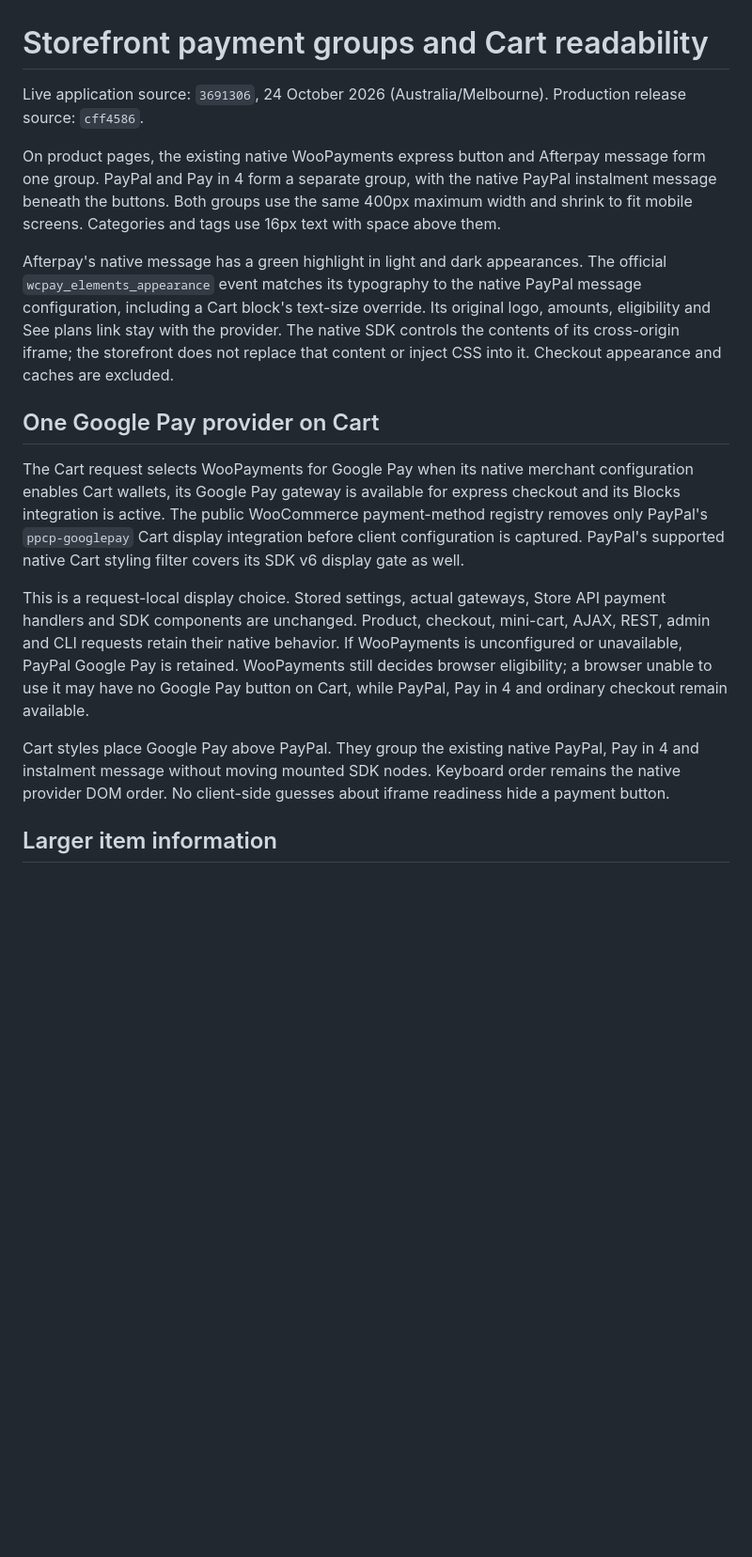
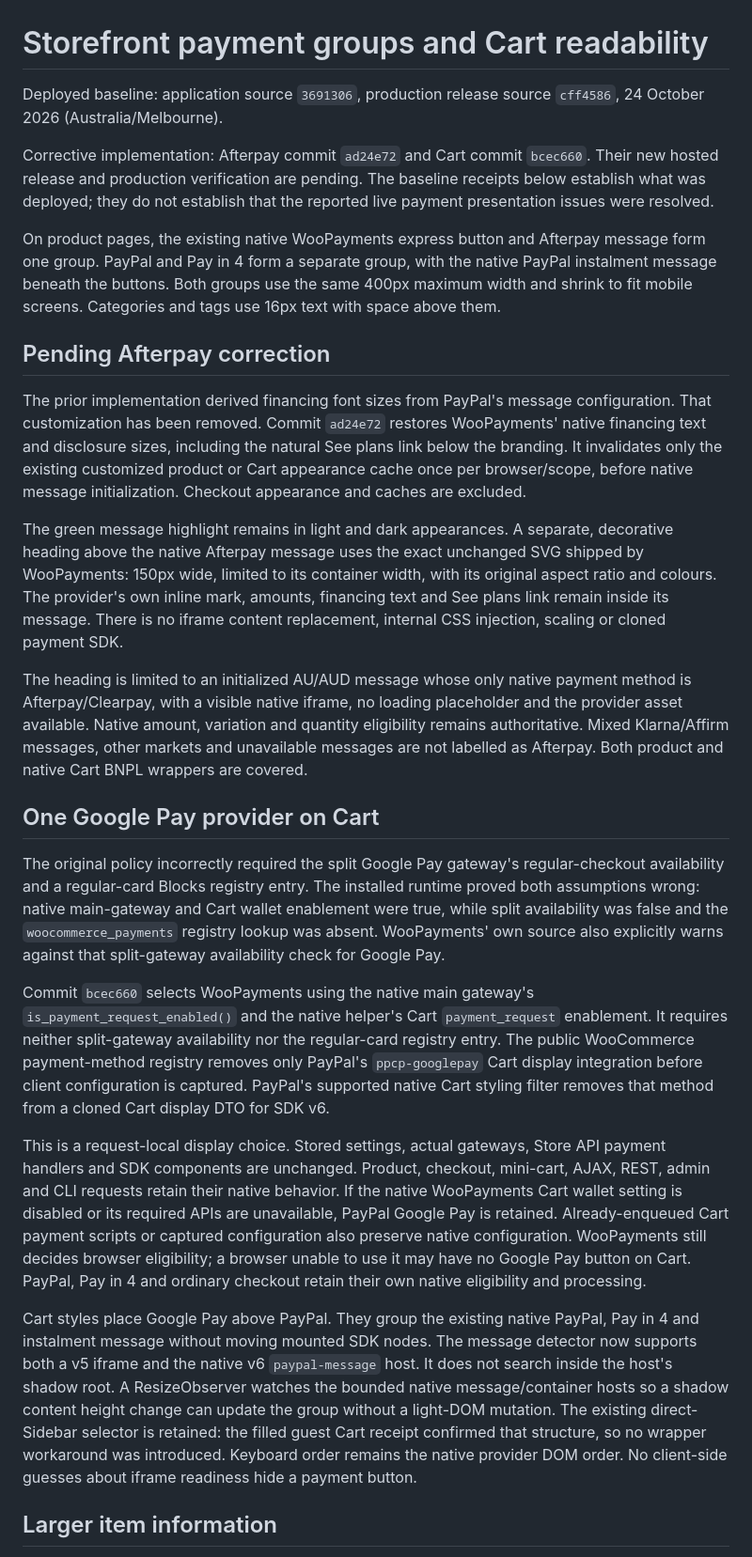
Before and after one commit to nkrake6/petish, a Markdown page: docs/STOREFRONT-PAYMENT-LAYOUT.md, the part around one of its changes. Shown at 94% size. GitHub-like rendering; blank space fills up the shorter version.

Commit message:
Document corrective payment policy and live verification limits

```diff
--- a/docs/STOREFRONT-PAYMENT-LAYOUT.md
+++ b/docs/STOREFRONT-PAYMENT-LAYOUT.md
@@ -1,7 +1,12 @@
 # Storefront payment groups and Cart readability
 
-Live application source: `3691306`, 24 October 2026
-(Australia/Melbourne). Production release source: `cff4586`.
+Deployed baseline: application source `3691306`, production release source
+`cff4586`, 24 October 2026 (Australia/Melbourne).
+
+Corrective implementation: Afterpay commit `ad24e72` and Cart commit `bcec660`.
+Their new hosted release and production verification are pending. The baseline
+receipts below establish what was deployed; they do not establish that the
+reported live payment presentation issues were resolved.
 
 On product pages, the existing native WooPayments express button and Afterpay
 message form one group. PayPal and Pay in 4 form a separate group, with the
@@ -9,33 +14,64 @@ native PayPal instalment message beneath the buttons. Both groups use the same
 400px maximum width and shrink to fit mobile screens. Categories and tags use
 16px text with space above them.
 
-Afterpay's native message has a green highlight in light and dark appearances.
-The official `wcpay_elements_appearance` event matches its typography to the
-native PayPal message configuration, including a Cart block's text-size
-override. Its original logo, amounts, eligibility and See plans link stay with
-the provider. The native SDK controls the contents of its cross-origin iframe;
-the storefront does not replace that content or inject CSS into it. Checkout
-appearance and caches are excluded.
+## Pending Afterpay correction
+
+The prior implementation derived financing font sizes from PayPal's message
+configuration. That customization has been removed. Commit `ad24e72` restores
+WooPayments' native financing text and disclosure sizes, including the natural
+See plans link below the branding. It invalidates only the existing customized
+product or Cart appearance cache once per browser/scope, before native message
+initialization. Checkout appearance and caches are excluded.
+
+The green message highlight remains in light and dark appearances. A separate,
+decorative heading above the native Afterpay message uses the exact unchanged
+SVG shipped by WooPayments: 150px wide, limited to its container width, with its
+original aspect ratio and colours. The provider's own inline mark, amounts,
+financing text and See plans link remain inside its message. There is no iframe
+content replacement, internal CSS injection, scaling or cloned payment SDK.
+
+The heading is limited to an initialized AU/AUD message whose only native
+payment method is Afterpay/Clearpay, with a visible native iframe, no loading
+placeholder and the provider asset available. Native amount, variation and
+quantity eligibility remains authoritative. Mixed Klarna/Affirm messages,
+other markets and unavailable messages are not labelled as Afterpay. Both
+product and native Cart BNPL wrappers are covered.
 
 ## One Google Pay provider on Cart
 
-The Cart request selects WooPayments for Google Pay when its native merchant
-configuration enables Cart wallets, its Google Pay gateway is available for
-express checkout and its Blocks integration is active. The public WooCommerce
-payment-method registry removes only PayPal's `ppcp-googlepay` Cart display
-integration before client configuration is captured. PayPal's supported native
-Cart styling filter covers its SDK v6 display gate as well.
+The original policy incorrectly required the split Google Pay gateway's
+regular-checkout availability and a regular-card Blocks registry entry. The
+installed runtime proved both assumptions wrong: native main-gateway and Cart
+wallet enablement were true, while split availability was false and the
+`woocommerce_payments` registry lookup was absent. WooPayments' own source also
+explicitly warns against that split-gateway availability check for Google Pay.
+
+Commit `bcec660` selects WooPayments using the native main gateway's
+`is_payment_request_enabled()` and the native helper's Cart `payment_request`
+enablement. It requires neither split-gateway availability nor the regular-card
+registry entry. The public WooCommerce payment-method registry removes only
+PayPal's `ppcp-googlepay` Cart display integration before client configuration
+is captured. PayPal's supported native Cart styling filter removes that method
+from a cloned Cart display DTO for SDK v6.
 
 This is a request-local display choice. Stored settings, actual gateways,
 Store API payment handlers and SDK components are unchanged. Product, checkout,
 mini-cart, AJAX, REST, admin and CLI requests retain their native behavior.
-If WooPayments is unconfigured or unavailable, PayPal Google Pay is retained.
+If the native WooPayments Cart wallet setting is disabled or its required APIs
+are unavailable, PayPal Google Pay is retained. Already-enqueued Cart payment
+scripts or captured configuration also preserve native configuration.
 WooPayments still decides browser eligibility; a browser unable to use it may
-have no Google Pay button on Cart, while PayPal, Pay in 4 and ordinary checkout
-remain available.
+have no Google Pay button on Cart. PayPal, Pay in 4 and ordinary checkout retain
+their own native eligibility and processing.
 
 Cart styles place Google Pay above PayPal. They group the existing native
-PayPal, Pay in 4 and instalment message without moving mounted SDK nodes.
+PayPal, Pay in 4 and instalment message without moving mounted SDK nodes. The
+message detector now supports both a v5 iframe and the native v6
+`paypal-message` host. It does not search inside the host's shadow root. A
+ResizeObserver watches the bounded native message/container hosts so a shadow
+content height change can update the group without a light-DOM mutation.
+The existing direct-Sidebar selector is retained: the filled guest Cart receipt
+confirmed that structure, so no wrapper workaround was introduced.
 Keyboard order remains the native provider DOM order. No client-side guesses
 about iframe readiness hide a payment button.
 
```
Also changed, not shown: other parts of docs/STOREFRONT-PAYMENT-LAYOUT.md (+46 -15 lines).
